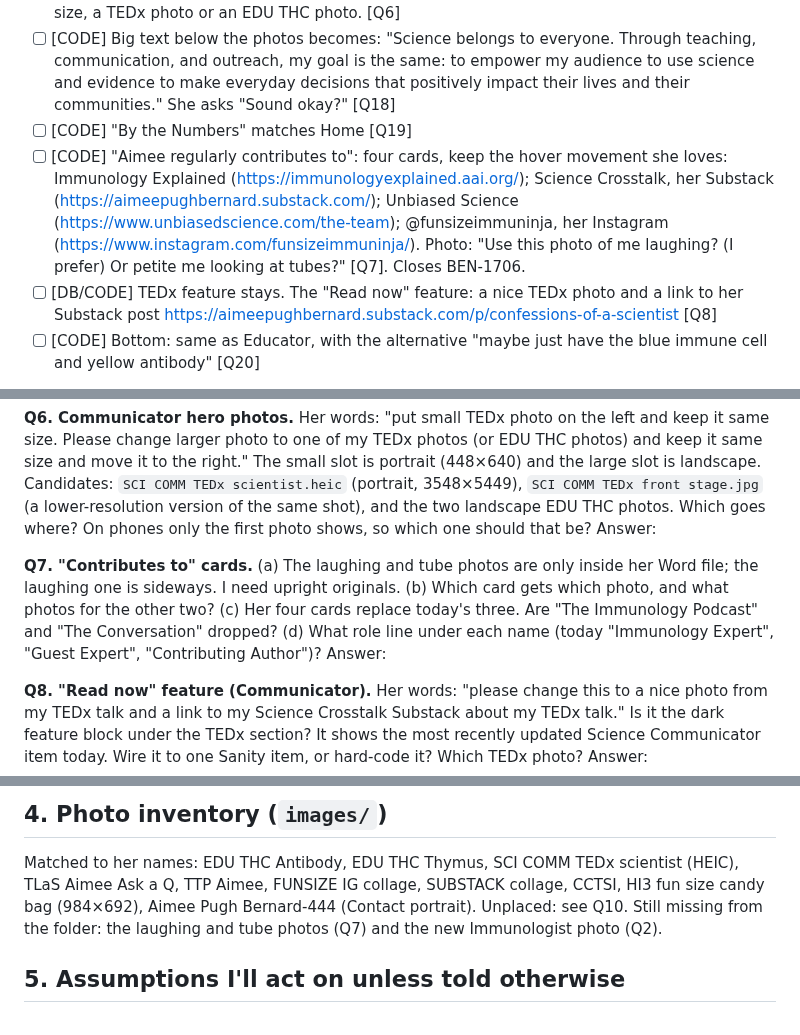
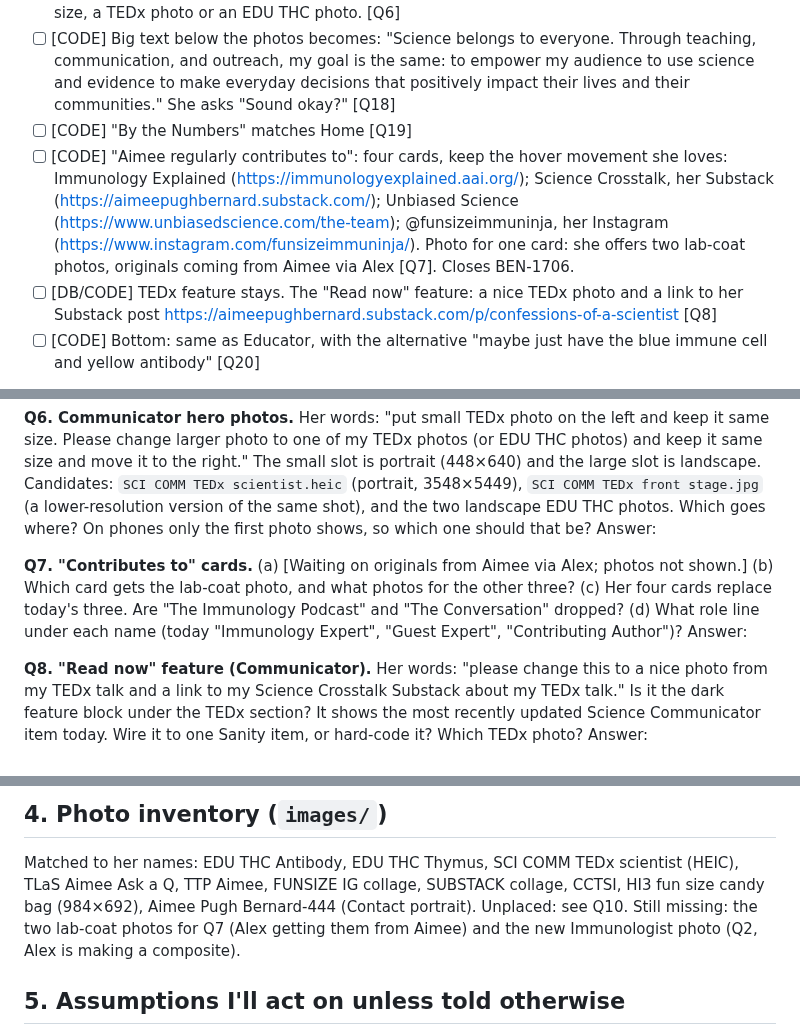
Before and after one commit to abenson07/aimee-bernard, a Markdown page: AIMEE-AUDIT-2026-10.md, 3 parts joined by grey strips. GitHub-like rendering.

```diff
--- a/AIMEE-AUDIT-2026-10.md
+++ b/AIMEE-AUDIT-2026-10.md
@@ -86,7 +118,7 @@ Kept as is (she loves them): hero-portrait hover concept, the cell/germ "fruit n
 - [ ] [CODE] Hero photos: small TEDx photo on the left, same size; larger photo on the right, same size, a TEDx photo or an EDU THC photo. [Q6]
 - [ ] [CODE] Big text below the photos becomes: "Science belongs to everyone. Through teaching, communication, and outreach, my goal is the same: to empower my audience to use science and evidence to make everyday decisions that positively impact their lives and their communities." She asks "Sound okay?" [Q18]
 - [ ] [CODE] "By the Numbers" matches Home [Q19]
-- [ ] [CODE] "Aimee regularly contributes to": four cards, keep the hover movement she loves: Immunology Explained (https://immunologyexplained.aai.org/); Science Crosstalk, her Substack (https://aimeepughbernard.substack.com/); Unbiased Science (https://www.unbiasedscience.com/the-team); @funsizeimmuninja, her Instagram (https://www.instagram.com/funsizeimmuninja/). Photo: "Use this photo of me laughing? (I prefer) Or petite me looking at tubes?" [Q7]. Closes BEN-1706.
+- [ ] [CODE] "Aimee regularly contributes to": four cards, keep the hover movement she loves: Immunology Explained (https://immunologyexplained.aai.org/); Science Crosstalk, her Substack (https://aimeepughbernard.substack.com/); Unbiased Science (https://www.unbiasedscience.com/the-team); @funsizeimmuninja, her Instagram (https://www.instagram.com/funsizeimmuninja/). Photo for one card: she offers two lab-coat photos, originals coming from Aimee via Alex [Q7]. Closes BEN-1706.
 - [ ] [DB/CODE] TEDx feature stays. The "Read now" feature: a nice TEDx photo and a link to her Substack post https://aimeepughbernard.substack.com/p/confessions-of-a-scientist [Q8]
 - [ ] [CODE] Bottom: same as Educator, with the alternative "maybe just have the blue immune cell and yellow antibody" [Q20]
 
@@ -128,7 +160,7 @@ Answer:
 **Q6. Communicator hero photos.** Her words: "put small TEDx photo on the left and keep it same size. Please change larger photo to one of my TEDx photos (or EDU THC photos) and keep it same size and move it to the right." The small slot is portrait (448×640) and the large slot is landscape. Candidates: `SCI COMM TEDx scientist.heic` (portrait, 3548×5449), `SCI COMM TEDx front stage.jpg` (a lower-resolution version of the same shot), and the two landscape EDU THC photos. Which goes where? On phones only the first photo shows, so which one should that be?
 Answer:
 
-**Q7. "Contributes to" cards.** (a) The laughing and tube photos are only inside her Word file; the laughing one is sideways. I need upright originals. (b) Which card gets which photo, and what photos for the other two? (c) Her four cards replace today's three. Are "The Immunology Podcast" and "The Conversation" dropped? (d) What role line under each name (today "Immunology Expert", "Guest Expert", "Contributing Author")?
+**Q7. "Contributes to" cards.** (a) [Waiting on originals from Aimee via Alex; photos not shown.] (b) Which card gets the lab-coat photo, and what photos for the other three? (c) Her four cards replace today's three. Are "The Immunology Podcast" and "The Conversation" dropped? (d) What role line under each name (today "Immunology Expert", "Guest Expert", "Contributing Author")?
 Answer:
 
 **Q8. "Read now" feature (Communicator).** Her words: "please change this to a nice photo from my TEDx talk and a link to my Science Crosstalk Substack about my TEDx talk." Is it the dark feature block under the TEDx section? It shows the most recently updated Science Communicator item today. Wire it to one Sanity item, or hard-code it? Which TEDx photo?
@@ -206,7 +238,7 @@ Photos she's sending can come to us; we put them in. Nothing needs adding by her
 
 ## 4. Photo inventory (`images/`)
 Matched to her names: EDU THC Antibody, EDU THC Thymus, SCI COMM TEDx scientist (HEIC), TLaS Aimee Ask a Q, TTP Aimee, FUNSIZE IG collage, SUBSTACK collage, CCTSI, HI3 fun size candy bag (984×692), Aimee Pugh Bernard-444 (Contact portrait).
-Unplaced: see Q10. Still missing from the folder: the laughing and tube photos (Q7) and the new Immunologist photo (Q2).
+Unplaced: see Q10. Still missing: the two lab-coat photos for Q7 (Alex getting them from Aimee) and the new Immunologist photo (Q2, Alex is making a composite).
 
 ## 5. Assumptions I'll act on unless told otherwise
 - "Aime" in the Educator text is "Aimee".
```
Also changed, not shown: other parts of AIMEE-AUDIT-2026-10.md (+33 -1 lines).
